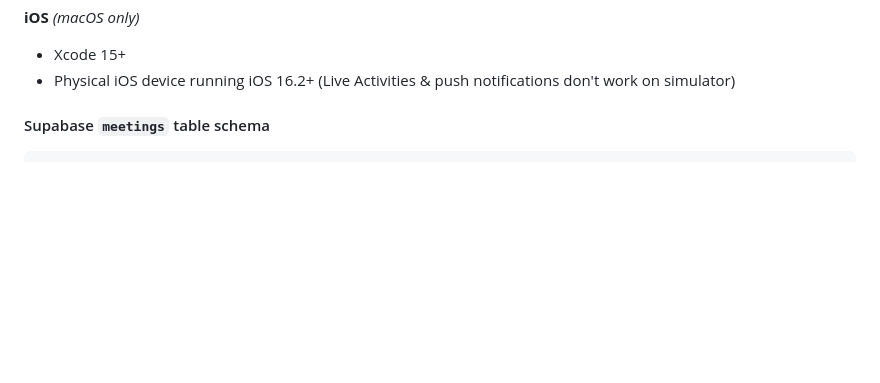
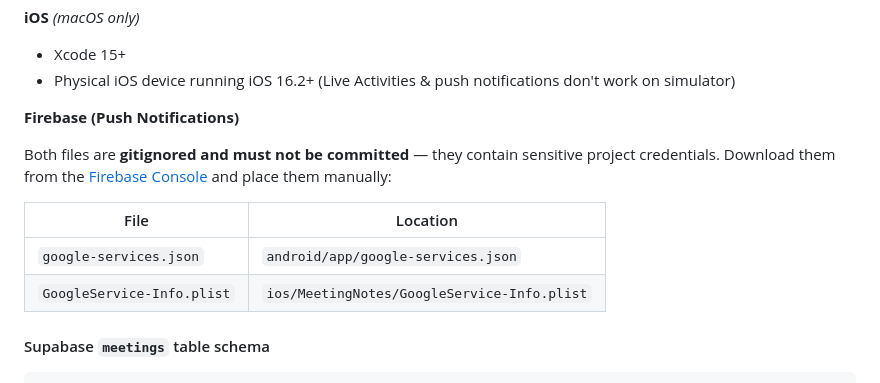
Before and after one commit to freakandstein/meeting-notes, a Markdown page: README.md, the part around the change. Drawn GitHub-style; blank space fills up the shorter version.

```diff
--- a/README.md
+++ b/README.md
@@ -28,6 +28,17 @@ A mobile app that records meetings, transcribes them using OpenAI Whisper, summa
 **iOS** *(macOS only)*
 - Xcode 15+
 - Physical iOS device running iOS 16.2+ (Live Activities & push notifications don't work on simulator)
+
+**Firebase (Push Notifications)**
+
+Both files are **gitignored and must not be committed** — they contain sensitive project credentials.
+Download them from the [Firebase Console](https://console.firebase.google.com) and place them manually:
+
+| File | Location |
+|---|---|
+| `google-services.json` | `android/app/google-services.json` |
+| `GoogleService-Info.plist` | `ios/MeetingNotes/GoogleService-Info.plist` |
+
 
 #### Supabase `meetings` table schema
 
```
